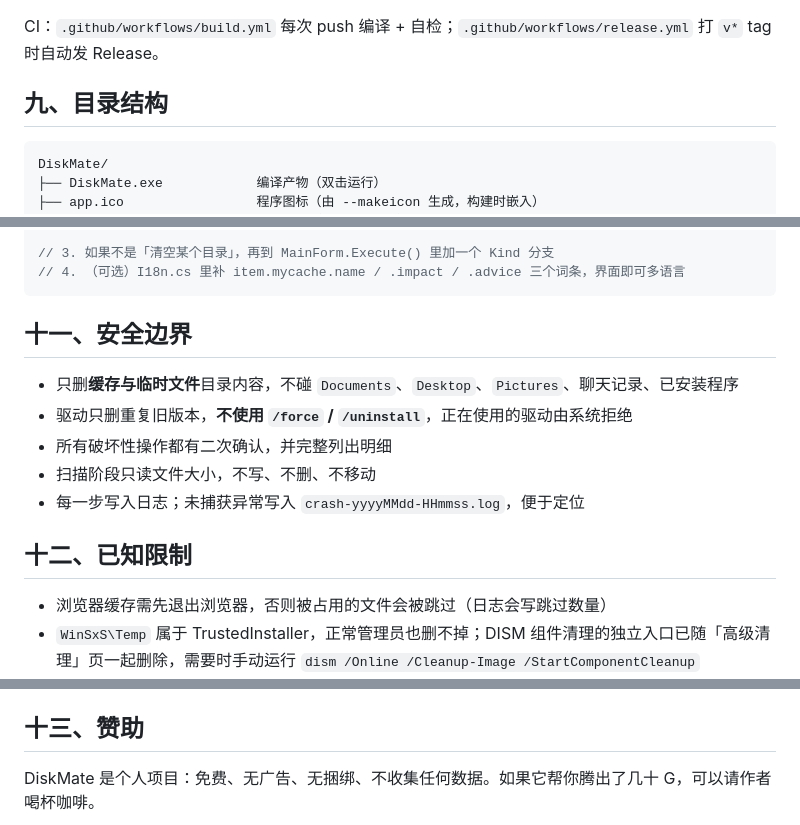
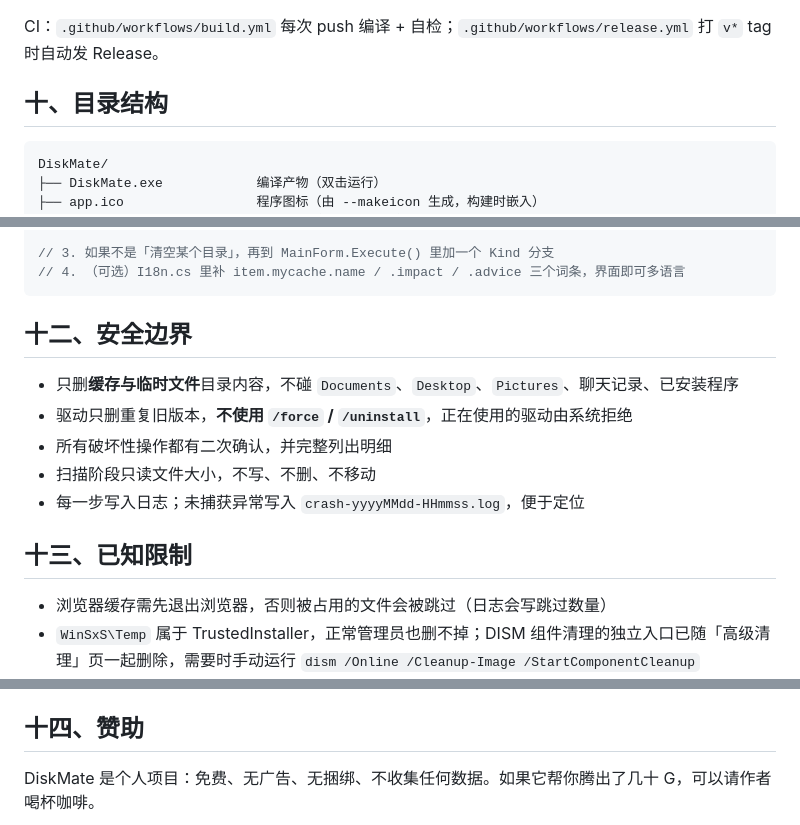
Before and after one commit to ankeji/DiskMate, a Markdown page: README.md, 3 parts joined by grey strips. GitHub-like rendering.

````diff
--- a/README.md
+++ b/README.md
@@ -245,7 +269,7 @@ scripts\push.bat
 
 CI：`.github/workflows/build.yml` 每次 push 编译 + 自检；`.github/workflows/release.yml` 打 `v*` tag 时自动发 Release。
 
-## 九、目录结构
+## 十、目录结构
 
 ```
 DiskMate/
@@ -324,7 +351,7 @@ case "mycache":
 // 4. （可选）I18n.cs 里补 item.mycache.name / .impact / .advice 三个词条，界面即可多语言
 ```
 
-## 十一、安全边界
+## 十二、安全边界
 
 - 只删**缓存与临时文件**目录内容，不碰 `Documents`、`Desktop`、`Pictures`、聊天记录、已安装程序
 - 驱动只删重复旧版本，**不使用 `/force` / `/uninstall`**，正在使用的驱动由系统拒绝
@@ -332,7 +359,7 @@ case "mycache":
 - 扫描阶段只读文件大小，不写、不删、不移动
 - 每一步写入日志；未捕获异常写入 `crash-yyyyMMdd-HHmmss.log`，便于定位
 
-## 十二、已知限制
+## 十三、已知限制
 
 - 浏览器缓存需先退出浏览器，否则被占用的文件会被跳过（日志会写跳过数量）
 - `WinSxS\Temp` 属于 TrustedInstaller，正常管理员也删不掉；DISM 组件清理的独立入口已随「高级清理」页一起删除，需要时手动运行 `dism /Online /Cleanup-Image /StartComponentCleanup`
@@ -342,7 +369,7 @@ case "mycache":
 - 应用内更新是整包替换：exe 只有约 300 KB，没做增量差分；放在无写权限目录、或用户拒绝 UAC 时替换会失败并留下 `*.failed` 记录
 - 更新只覆盖 exe 本体，`settings.ini` / 日志 / 用户数据都保留
 
-## 十三、赞助
+## 十四、赞助
 
 DiskMate 是个人项目：免费、无广告、无捆绑、不收集任何数据。如果它帮你腾出了几十 G，可以请作者喝杯咖啡。
 
````
Also changed, not shown: other parts of README.md (+29 -2 lines), docs/release-notes-v1.0.3.md (added, +27 -0 lines), screenshot.png, 15 other files.
